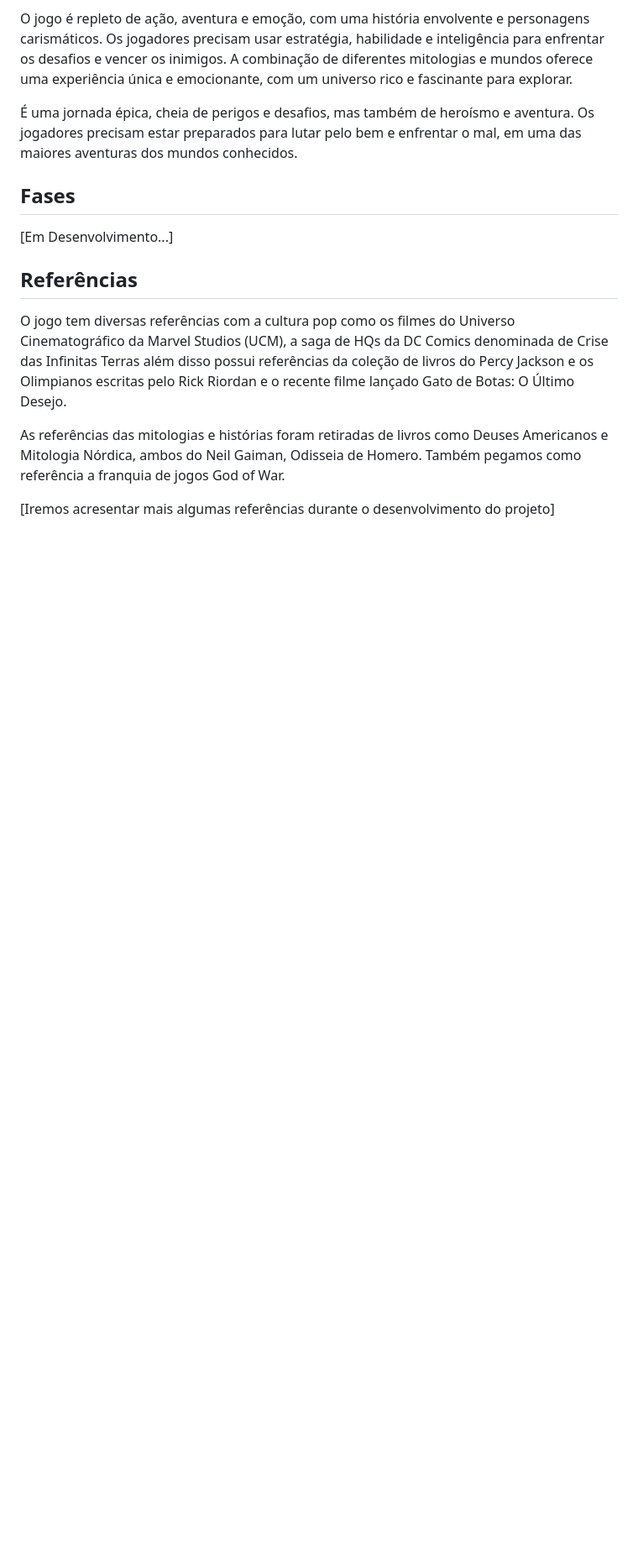
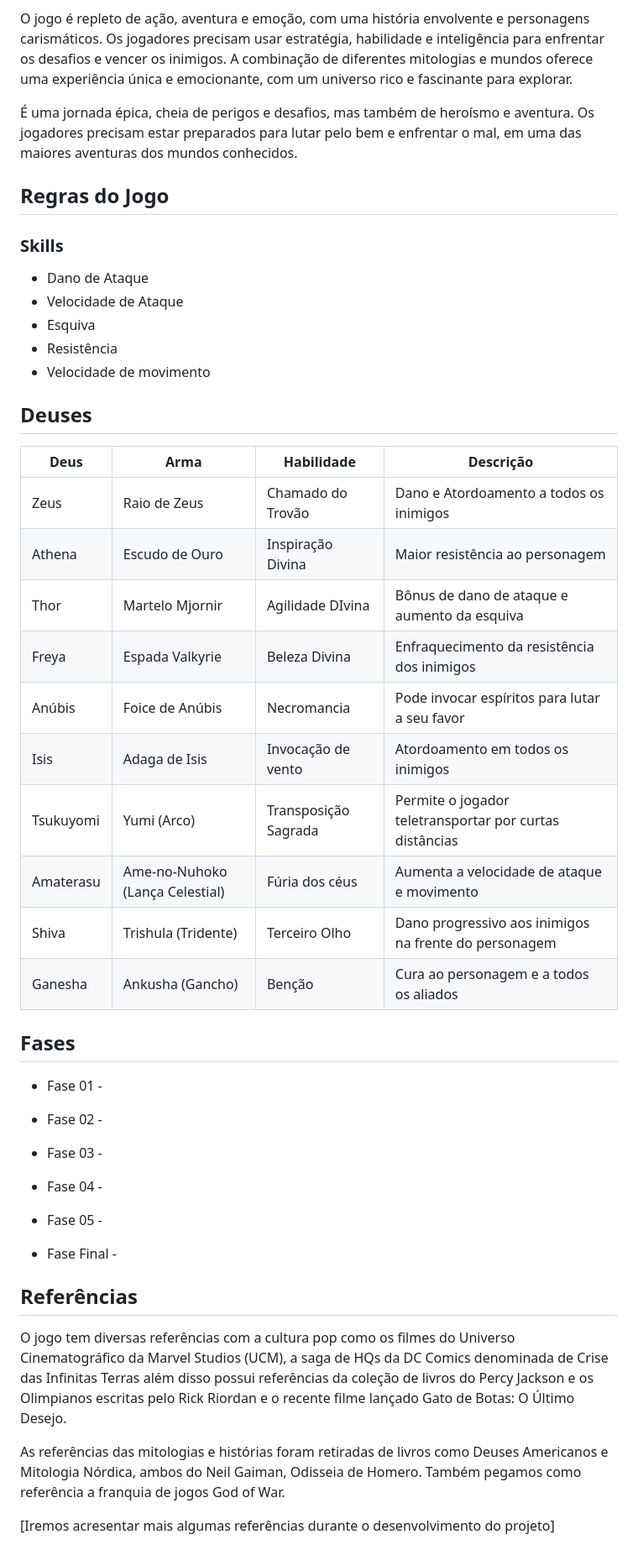
Before and after one commit to Lorum-Gaming/From-Childhood-To-Legacy, a Markdown page: README.md, the part around one of its changes. Shown at 84% size. Drawn GitHub-style; blank space fills up the shorter version.

```diff
--- a/README.md
+++ b/README.md
@@ -30,13 +30,46 @@ O jogo é repleto de ação, aventura e emoção, com uma história envolvente e
 
 É uma jornada épica, cheia de perigos e desafios, mas também de heroísmo e aventura. Os jogadores precisam estar preparados para lutar pelo bem e enfrentar o mal, em uma das maiores aventuras dos mundos conhecidos.
 
+## Regras do Jogo
 
+### Skills
+
+* Dano de Ataque
+* Velocidade de Ataque
+* Esquiva
+* Resistência
+* Velocidade de movimento
+
+
+
+## Deuses
+
+Deus          | Arma                                | Habilidade            | Descrição
+---------     | ------                              | ------                | ------
+Zeus          | Raio de Zeus                        | Chamado do Trovão     | Dano e Atordoamento a todos os inimigos
+Athena        | Escudo de Ouro                      | Inspiração Divina     | Maior resistência ao personagem
+Thor          | Martelo Mjornir                     | Agilidade DIvina      | Bônus de dano de ataque e aumento da esquiva
+Freya         | Espada Valkyrie                     | Beleza Divina         | Enfraquecimento da resistência dos inimigos
+Anúbis        | Foice de Anúbis                     | Necromancia           | Pode invocar espíritos para lutar a seu favor
+Isis          | Adaga de Isis                       | Invocação de vento    | Atordoamento em todos os inimigos
+Tsukuyomi     | Yumi (Arco)                         | Transposição Sagrada  | Permite o jogador teletransportar por curtas distâncias
+Amaterasu     | Ame-no-Nuhoko (Lança Celestial)     | Fúria dos céus        | Aumenta a velocidade de ataque e movimento
+Shiva         | Trishula (Tridente)                 | Terceiro Olho         | Dano progressivo aos inimigos na frente do personagem
+Ganesha       | Ankusha (Gancho)                    | Benção                | Cura ao personagem e a todos os aliados
 
 ## Fases
 
-[Em Desenvolvimento...]
+* Fase 01 -
 
+* Fase 02 -
 
+* Fase 03 -
+
+* Fase 04 -
+
+* Fase 05 -
+
+* Fase Final -
 
 ## Referências
 
```
Also changed, not shown: other parts of README.md (+13 -0 lines).
